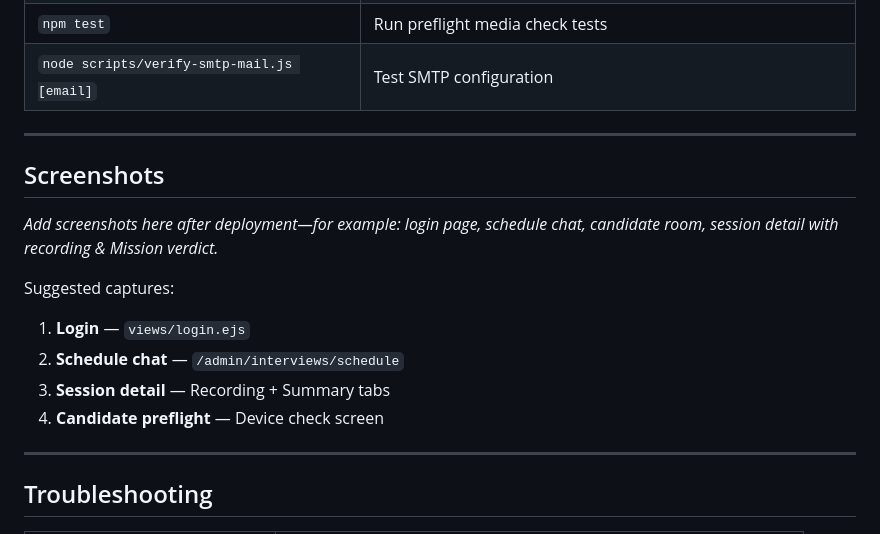
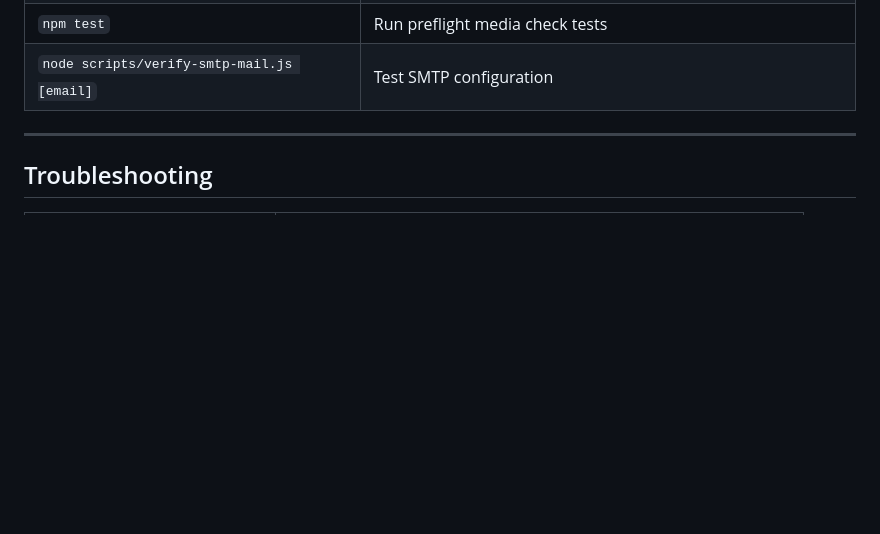
Before and after one commit to ComputerGeekYogesh/mission-hire-ai, a Markdown page: README.md, the part around the change. GitHub-like rendering; blank space fills up the shorter version.

```diff
--- a/README.md
+++ b/README.md
@@ -284,19 +284,6 @@ Legacy telephony variables (`TWILIO_*`, `DEEPGRAM_*`, `BREVO_*`) are **not used*
 
 ---
 
-## Screenshots
-
-_Add screenshots here after deployment—for example: login page, schedule chat, candidate room, session detail with recording & Mission verdict._
-
-Suggested captures:
-
-1. **Login** — `views/login.ejs`
-2. **Schedule chat** — `/admin/interviews/schedule`
-3. **Session detail** — Recording + Summary tabs
-4. **Candidate preflight** — Device check screen
-
----
-
 ## Troubleshooting
 
 | Issue | What to check |
```
